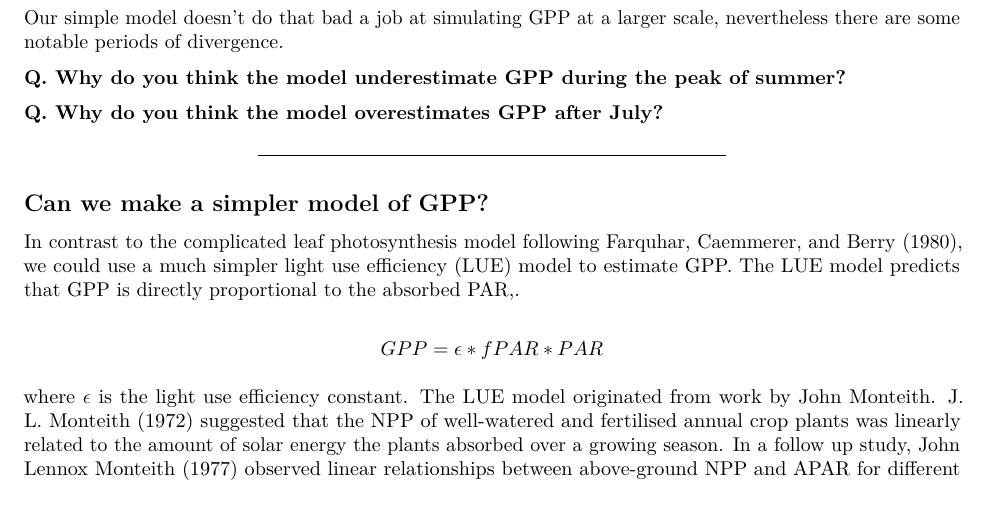
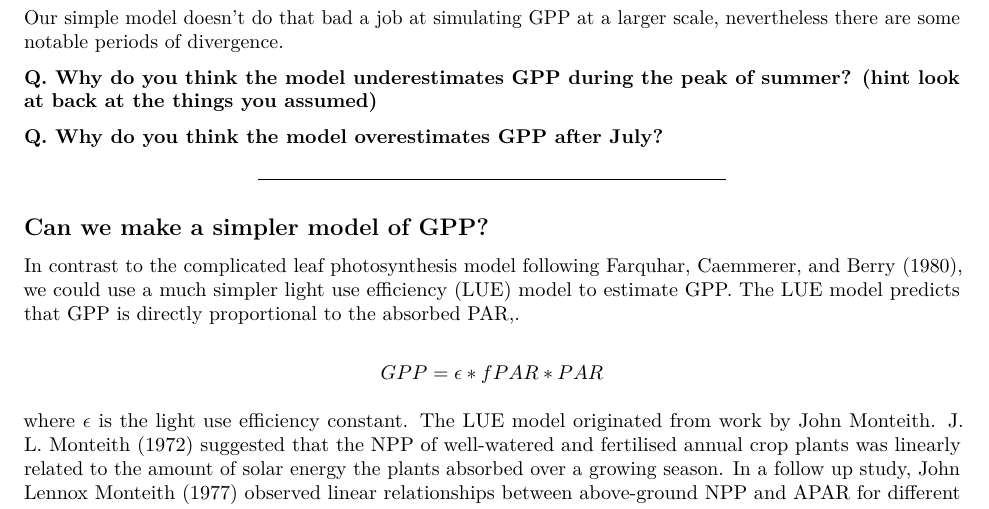
Before and after one commit to mdekauwe/BEES3041_lab_photosynthesis, an R Markdown document (BEES3041_lab.Rmd): part of page 17 of 21, cut so that both start at the same text. Rendered offline with R 4.5, knitr and Pandoc, then LaTeX, with nearby package versions; some code elsewhere in the file could not run offline.

Commit message:
added hint

```diff
--- a/BEES3041_lab.Rmd
+++ b/BEES3041_lab.Rmd
@@ -509,7 +509,7 @@ ggplot(df_flx, aes(day)) +
 
 Our simple model doesn't do that bad a job at simulating GPP at a larger scale, nevertheless there are some notable periods of divergence.
 
-**Q. Why do you think the model underestimate GPP during the peak of summer?**
+**Q. Why do you think the model underestimates GPP during the peak of summer? (hint look at back at the things you assumed)**
 
 **Q. Why do you think the model overestimates GPP after July?**
 
```
